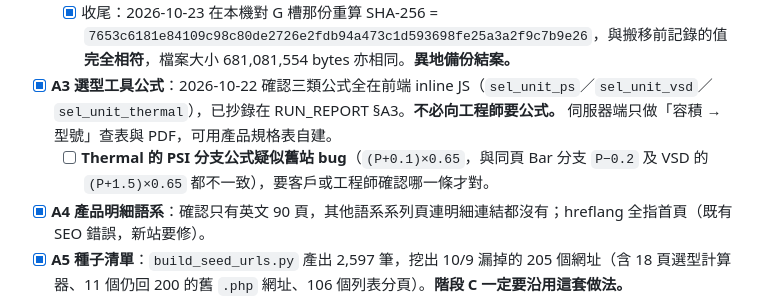
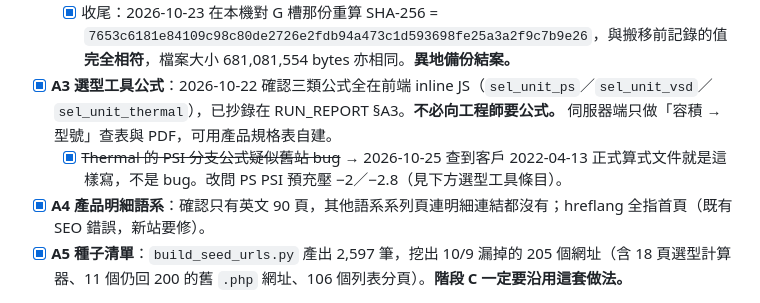
Before and after one commit to zellhuang0503/Aquasky-Website-official, a Markdown page: TODO-改版待辦.md, the part around the change. Rendered like a GitHub page.

Commit message:
現況盤點與後續計畫（2026-10-26）：en/zh 486 頁全部搬完，剩雲端預覽、客戶確認、其他語系、切換；本機預覽步驟；待辦撤回 Thermal PSI bug 疑慮

```diff
--- a/TODO-改版待辦.md
+++ b/TODO-改版待辦.md
@@ -8,7 +8,7 @@
 - [x] **A2 zip 備份搬到 Google Drive**：2026-10-22 晚間已上傳到 `G:\我的雲端硬碟\梵亞\AQUASKY-AEO\`（`aquaskyplus-archive-2026-10-09.zip` ＋ `.sha256.json`）。10/23 用 Drive 連接器核對雲端檔案大小 681,081,554 bytes 與本機一致。原封存在 E 槽、zip 在 E 槽與 Drive，共三份。
   - [x] 收尾：2026-10-23 在本機對 G 槽那份重算 SHA-256 = `7653c6181e84109c98c80de2726e2fdb94a473c1d593698fe25a3a2f9c7b9e26`，與搬移前記錄的值**完全相符**，檔案大小 681,081,554 bytes 亦相同。**異地備份結案。**
 - [x] **A3 選型工具公式**：2026-10-22 確認三類公式全在前端 inline JS（`sel_unit_ps`／`sel_unit_vsd`／`sel_unit_thermal`），已抄錄在 RUN_REPORT §A3。**不必向工程師要公式。** 伺服器端只做「容積 → 型號」查表與 PDF，可用產品規格表自建。
-  - [ ] **Thermal 的 PSI 分支公式疑似舊站 bug**（`(P+0.1)×0.65`，與同頁 Bar 分支 `P−0.2` 及 VSD 的 `(P+1.5)×0.65` 都不一致），要客戶或工程師確認哪一條才對。
+  - [x] ~~Thermal 的 PSI 分支公式疑似舊站 bug~~ → 2026-10-25 查到客戶 2022-04-13 正式算式文件就是這樣寫，不是 bug。改問 PS PSI 預充壓 −2／−2.8（見下方選型工具條目）。
 - [x] **A4 產品明細語系**：確認只有英文 90 頁，其他語系系列頁連明細連結都沒有；hreflang 全指首頁（既有 SEO 錯誤，新站要修）。
 - [x] **A5 種子清單**：`build_seed_urls.py` 產出 2,597 筆，挖出 10/9 漏掉的 205 個網址（含 18 頁選型計算器、11 個仍回 200 的舊 `.php` 網址、106 個列表分頁）。**階段 C 一定要沿用這套做法。**
 - [x] **B 進行中快照**：2026-10-22 完成，`migration-2026-10-22/` 2,629 個 URL，無完整性問題。比對 10/9：文字真正有變 96 頁＝LQCOL-PLUS 六個系列頁擴寫＋88 個英文產品頁新增「Certification Conformity」區塊（APT-1.3 反而少一項 WaterMark）。「消失」的 855 筆全是 10/9 的重複副本，沒有頁面消失。
```
Also changed, not shown: 官網改版說明文件/2026-10-26-新站開發現況與後續計畫.md (added, +67 -0 lines).
